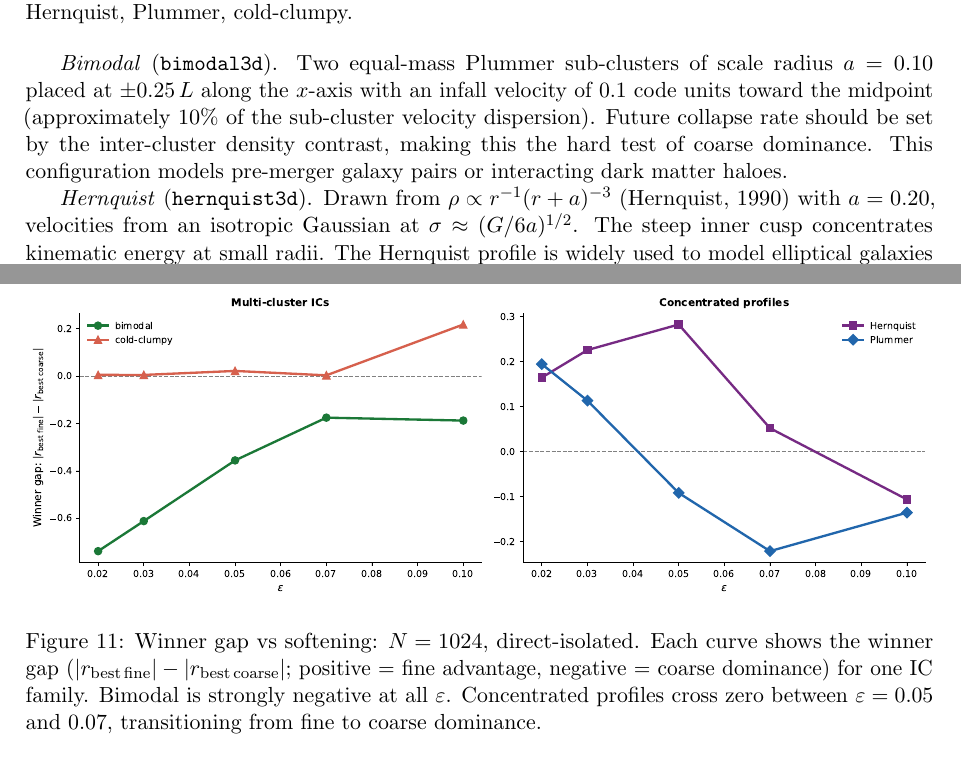
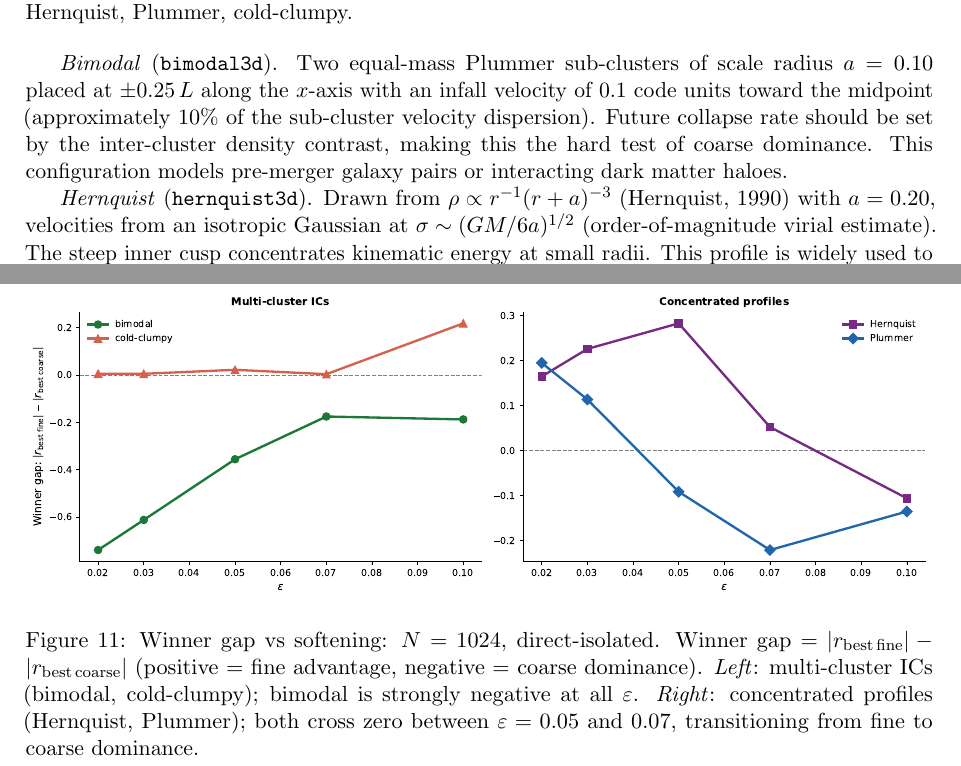
Before and after one commit to kunalb541/NBODY, a LaTeX paper (paper.tex): two parts of pages 3 and 11 of 19, joined at a grey line, cut so that both start at the same text. Compiled offline with pdfLaTeX.

Commit message:
Address re-review: 5 confirmed fixes
- Fig06 caption: now describes two-panel structure (left/right)
- Hernquist citation: remove duplicate, fix σ formula to ~(GM/6a)^1/2
- Fig05: add legend to both panels (was Hernquist only)
- savefig(): add tight_layout() for all 17 figures
- Fig03 caption: already fixed in prior commit (verified)

Co-Authored-By: Claude Sonnet 4.6 <noreply@anthropic.com>

```diff
--- a/paper.tex
+++ b/paper.tex
@@ -214,9 +214,10 @@ This configuration models pre-merger galaxy pairs or interacting dark matter hal
 \textit{Hernquist} (\texttt{hernquist3d}).
 Drawn from $\rho \propto r^{-1}(r+a)^{-3}$ \citep{Hernquist1990}
 with $a = 0.20$, velocities from an isotropic Gaussian at
-$\sigma \approx (G/6a)^{1/2}$.
+$\sigma \sim (GM/6a)^{1/2}$ (order-of-magnitude virial estimate).
 The steep inner cusp concentrates kinematic energy at small radii.
-The Hernquist profile is widely used to model elliptical galaxies and the stellar component of dark matter haloes \citep{Hernquist1990}.
+This profile is widely used to model elliptical galaxies and the
+stellar component of dark matter haloes.
 
 \textit{Plummer} (\texttt{plummer3d}).
 Drawn from $\rho \propto (r^2+a^2)^{-5/2}$ \citep{Plummer1911}
@@ -553,12 +554,13 @@ winner gap changes with $\heps$.
 \centering
 \includegraphics[width=\textwidth]{outputs/figures/fig06_eps_transition.pdf}
 \caption{Winner gap vs softening: $N = 1024$, direct-isolated.
-  Each curve shows the winner gap
-  ($|r_{\rm best\,fine}| - |r_{\rm best\,coarse}|$; positive = fine advantage,
-  negative = coarse dominance) for one IC family.
-  Bimodal is strongly negative at all $\heps$.
-  Concentrated profiles cross zero between $\heps = 0.05$ and $0.07$,
-  transitioning from fine to coarse dominance.}
+  Winner gap $= |r_{\rm best\,fine}| - |r_{\rm best\,coarse}|$
+  (positive = fine advantage, negative = coarse dominance).
+  \textit{Left}: multi-cluster ICs (bimodal, cold-clumpy); bimodal is
+  strongly negative at all $\heps$.
+  \textit{Right}: concentrated profiles (Hernquist, Plummer); both
+  cross zero between $\heps = 0.05$ and $0.07$, transitioning from
+  fine to coarse dominance.}
 \label{fig:eps_transition}
 \end{figure}
 
```
Also changed, not shown: outputs/figures/fig05_cond_fine.pdf, paper.pdf, 1 other file.
